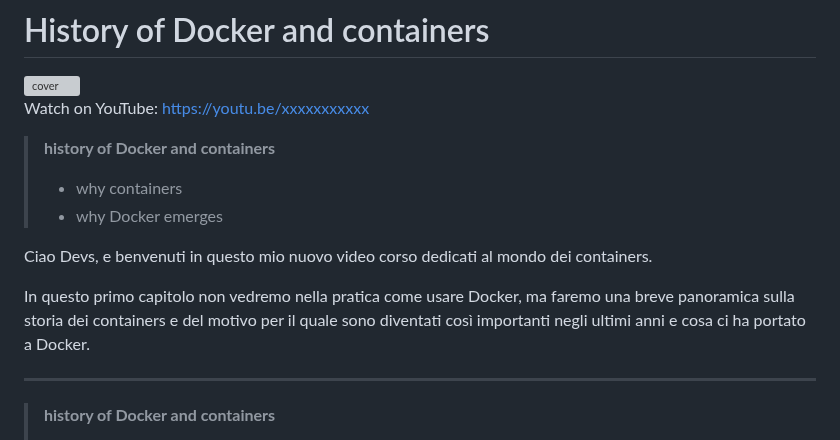
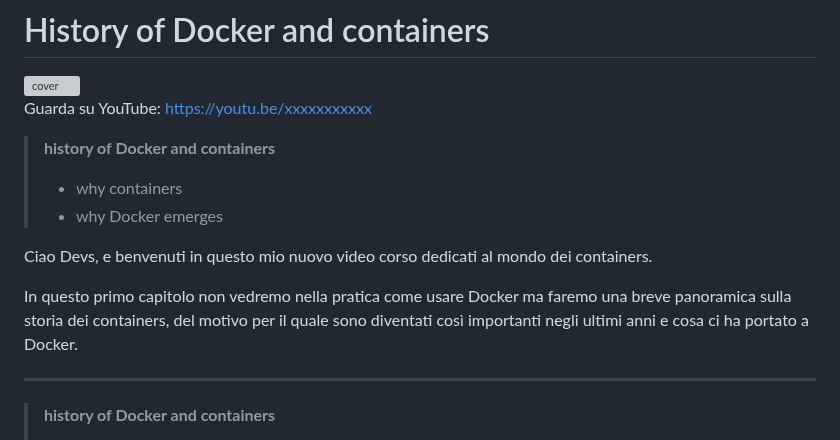
Before and after one commit to Zavy86/docker-course, a Markdown page: topics/01-docker-history/IT.md, the part around the change. GitHub-like rendering; grey boxes are pictures that could not be loaded.

```diff
--- a/topics/01-docker-history/IT.md
+++ b/topics/01-docker-history/IT.md
@@ -1,7 +1,7 @@
 # History of Docker and containers
 
 ![cover](https://img.youtube.com/vi/xxxxxxxxxxx/mqdefault.jpg)
-Watch on YouTube: [https://youtu.be/xxxxxxxxxxx](https://youtu.be/xxxxxxxxxxx)
+Guarda su YouTube: [https://youtu.be/xxxxxxxxxxx](https://youtu.be/xxxxxxxxxxx)
 
 > __history of Docker and containers__
 >
@@ -10,8 +10,8 @@ Watch on YouTube: [https://youtu.be/xxxxxxxxxxx](https://youtu.be/xxxxxxxxxxx)
 
 Ciao Devs, e benvenuti in questo mio nuovo video corso dedicati al mondo dei containers.
 
-In questo primo capitolo non vedremo nella pratica come usare Docker, ma faremo una breve panoramica sulla storia dei
-containers e del motivo per il quale sono diventati così importanti negli ultimi anni e cosa ci ha portato a Docker.
+In questo primo capitolo non vedremo nella pratica come usare Docker ma faremo una breve panoramica sulla storia dei
+containers, del motivo per il quale sono diventati così importanti negli ultimi anni e cosa ci ha portato a Docker.
 
 ***
 
```
Also changed, not shown: topics/10-copying-files/IT.md (+54 -16 lines).
